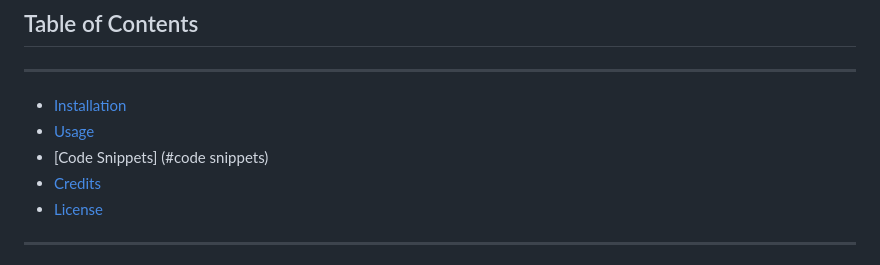
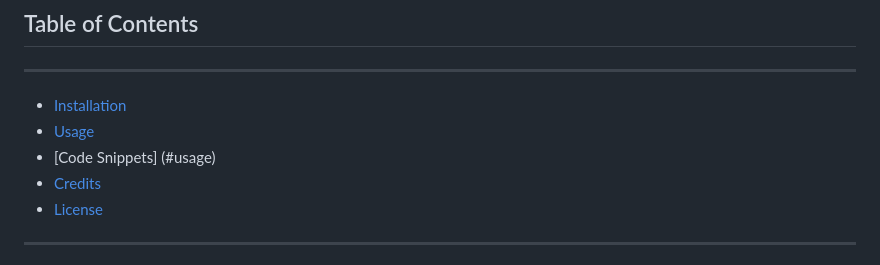
Before and after one commit to silkyjazz/Me-MyPet-AndI, a Markdown page: README.md, the part around the change. Rendered like a GitHub page.

```diff
--- a/README.md
+++ b/README.md
@@ -11,7 +11,7 @@ On this site we are using Bulma.io as our CSS Framework.
 ---
 - [Installation](#installation)
 - [Usage](#usage)
-- [Code Snippets] (#code snippets)
+- [Code Snippets] (#usage)
 - [Credits](#credits)
 - [License](#license)
 
```
